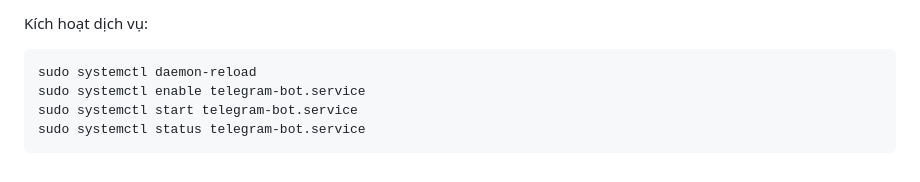
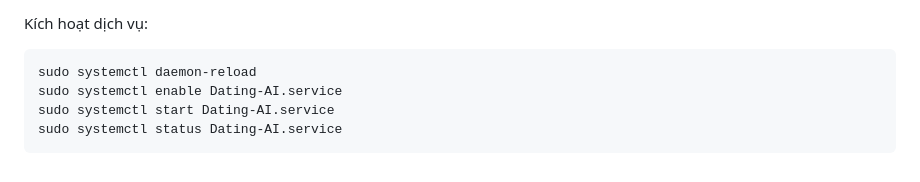
Before and after one commit to cuongng09/dating_ai, a Markdown page: README.md, the part around the change. GitHub-like rendering.

````diff
--- a/README.md
+++ b/README.md
@@ -113,7 +113,7 @@ Kích hoạt dịch vụ:
 
 ```bash
 sudo systemctl daemon-reload
-sudo systemctl enable telegram-bot.service
-sudo systemctl start telegram-bot.service
-sudo systemctl status telegram-bot.service
+sudo systemctl enable Dating-AI.service
+sudo systemctl start Dating-AI.service
+sudo systemctl status Dating-AI.service
 ```
````
